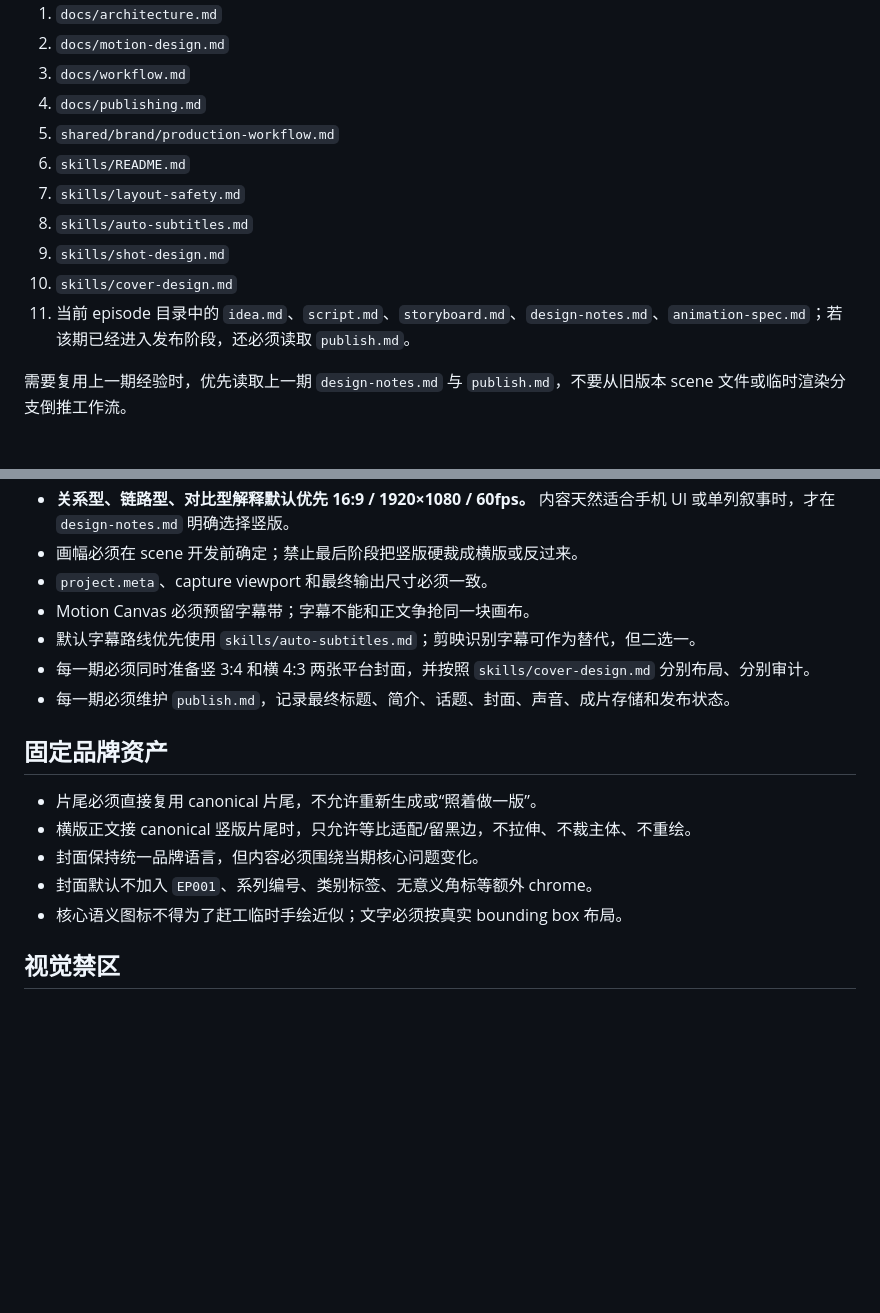
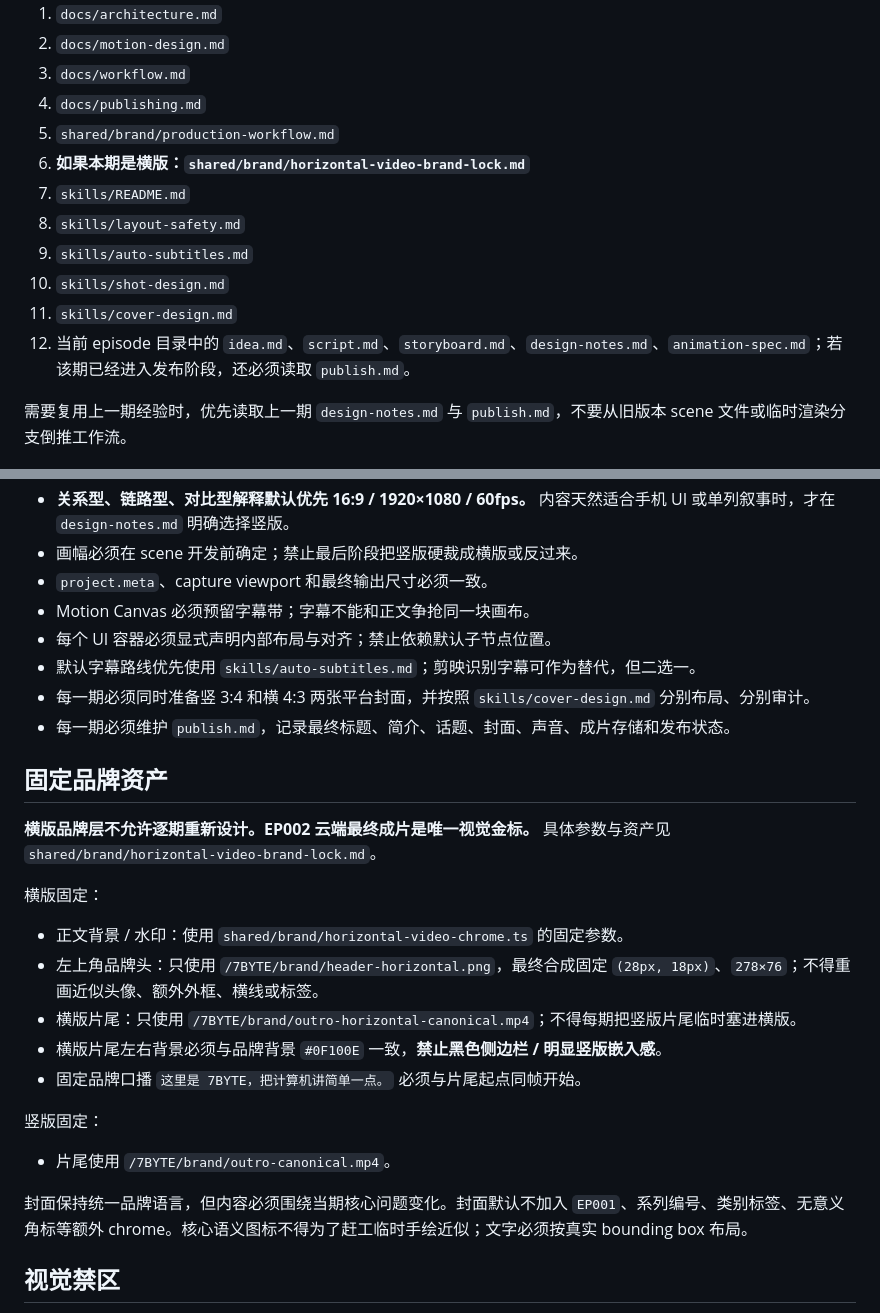
Before and after one commit to Tyr1onX/7byte-content, a Markdown page: AGENTS.md, 2 parts joined by grey strips. Rendered like a GitHub page; blank space fills up the shorter version.

Commit message:
docs(brand): require horizontal brand lock

```diff
--- a/AGENTS.md
+++ b/AGENTS.md
@@ -9,12 +9,13 @@
 3. `docs/workflow.md`
 4. `docs/publishing.md`
 5. `shared/brand/production-workflow.md`
-6. `skills/README.md`
-7. `skills/layout-safety.md`
-8. `skills/auto-subtitles.md`
-9. `skills/shot-design.md`
-10. `skills/cover-design.md`
-11. 当前 episode 目录中的 `idea.md`、`script.md`、`storyboard.md`、`design-notes.md`、`animation-spec.md`；若该期已经进入发布阶段，还必须读取 `publish.md`。
+6. **如果本期是横版：`shared/brand/horizontal-video-brand-lock.md`**
+7. `skills/README.md`
+8. `skills/layout-safety.md`
+9. `skills/auto-subtitles.md`
+10. `skills/shot-design.md`
+11. `skills/cover-design.md`
+12. 当前 episode 目录中的 `idea.md`、`script.md`、`storyboard.md`、`design-notes.md`、`animation-spec.md`；若该期已经进入发布阶段，还必须读取 `publish.md`。
 
 需要复用上一期经验时，优先读取上一期 `design-notes.md` 与 `publish.md`，不要从旧版本 scene 文件或临时渲染分支倒推工作流。
 
@@ -32,17 +33,28 @@
 - 画幅必须在 scene 开发前确定；禁止最后阶段把竖版硬裁成横版或反过来。
 - `project.meta`、capture viewport 和最终输出尺寸必须一致。
 - Motion Canvas 必须预留字幕带；字幕不能和正文争抢同一块画布。
+- 每个 UI 容器必须显式声明内部布局与对齐；禁止依赖默认子节点位置。
 - 默认字幕路线优先使用 `skills/auto-subtitles.md`；剪映识别字幕可作为替代，但二选一。
 - 每一期必须同时准备竖 3:4 和横 4:3 两张平台封面，并按照 `skills/cover-design.md` 分别布局、分别审计。
 - 每一期必须维护 `publish.md`，记录最终标题、简介、话题、封面、声音、成片存储和发布状态。
 
 ## 固定品牌资产
 
-- 片尾必须直接复用 canonical 片尾，不允许重新生成或“照着做一版”。
-- 横版正文接 canonical 竖版片尾时，只允许等比适配/留黑边，不拉伸、不裁主体、不重绘。
-- 封面保持统一品牌语言，但内容必须围绕当期核心问题变化。
-- 封面默认不加入 `EP001`、系列编号、类别标签、无意义角标等额外 chrome。
-- 核心语义图标不得为了赶工临时手绘近似；文字必须按真实 bounding box 布局。
+**横版品牌层不允许逐期重新设计。EP002 云端最终成片是唯一视觉金标。** 具体参数与资产见 `shared/brand/horizontal-video-brand-lock.md`。
+
+横版固定：
+
+- 正文背景 / 水印：使用 `shared/brand/horizontal-video-chrome.ts` 的固定参数。
+- 左上角品牌头：只使用 `/7BYTE/brand/header-horizontal.png`，最终合成固定 `(28px, 18px)`、`278×76`；不得重画近似头像、额外外框、横线或标签。
+- 横版片尾：只使用 `/7BYTE/brand/outro-horizontal-canonical.mp4`；不得每期把竖版片尾临时塞进横版。
+- 横版片尾左右背景必须与品牌背景 `#0F100E` 一致，**禁止黑色侧边栏 / 明显竖版嵌入感**。
+- 固定品牌口播 `这里是 7BYTE，把计算机讲简单一点。` 必须与片尾起点同帧开始。
+
+竖版固定：
+
+- 片尾使用 `/7BYTE/brand/outro-canonical.mp4`。
+
+封面保持统一品牌语言，但内容必须围绕当期核心问题变化。封面默认不加入 `EP001`、系列编号、类别标签、无意义角标等额外 chrome。核心语义图标不得为了赶工临时手绘近似；文字必须按真实 bounding box 布局。
 
 ## 视觉禁区
 
```
